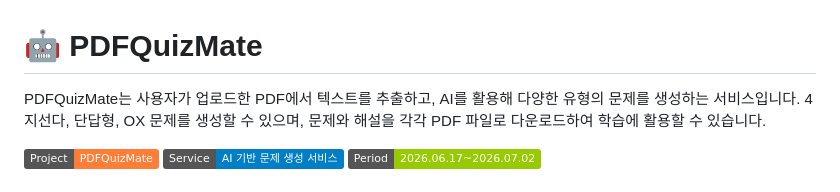
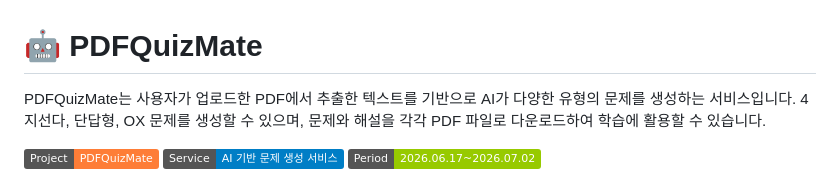
Before and after one commit to jiyeon0926/pdf-quiz-mate, a Markdown page: README.md, the part around the change. Rendered like a GitHub page; badges without logos.

Commit message:
docs: 개요 수정

```diff
--- a/README.md
+++ b/README.md
@@ -1,5 +1,5 @@
 # 🤖 PDFQuizMate
-PDFQuizMate는 사용자가 업로드한 PDF에서 텍스트를 추출하고, AI를 활용해 다양한 유형의 문제를 생성하는 서비스입니다. </br>
+PDFQuizMate는 사용자가 업로드한 PDF에서 추출한 텍스트를 기반으로 AI가 다양한 유형의 문제를 생성하는 서비스입니다. </br>
 4지선다, 단답형, OX 문제를 생성할 수 있으며, 문제와 해설을 각각 PDF 파일로 다운로드하여 학습에 활용할 수 있습니다. </br>
 
 ![Project](https://img.shields.io/badge/Project-PDFQuizMate-orange)
```
